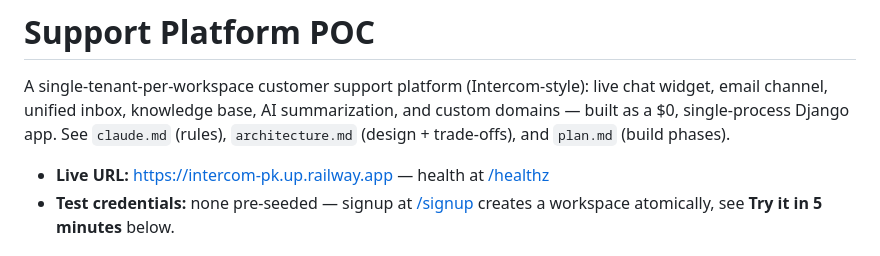
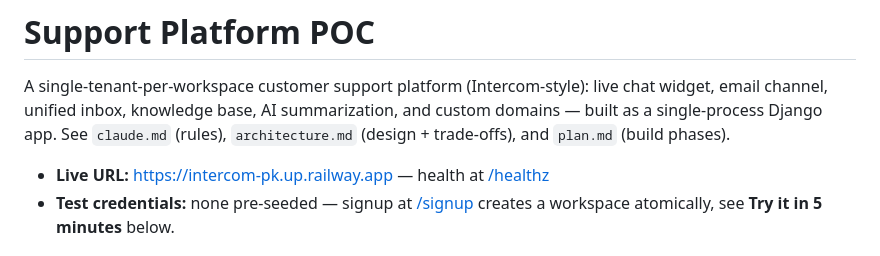
Before and after one commit to Priyak5/intercom, a Markdown page: README.md, the part around the change. Drawn GitHub-style.

```diff
--- a/README.md
+++ b/README.md
@@ -2,7 +2,7 @@
 
 A single-tenant-per-workspace customer support platform (Intercom-style): live chat
 widget, email channel, unified inbox, knowledge base, AI summarization, and custom
-domains — built as a $0, single-process Django app. See `claude.md` (rules),
+domains — built as a single-process Django app. See `claude.md` (rules),
 `architecture.md` (design + trade-offs), and `plan.md` (build phases).
 
 - **Live URL:** [https://intercom-pk.up.railway.app](https://intercom-pk.up.railway.app) — health at [/healthz](https://intercom-pk.up.railway.app/healthz)
```
